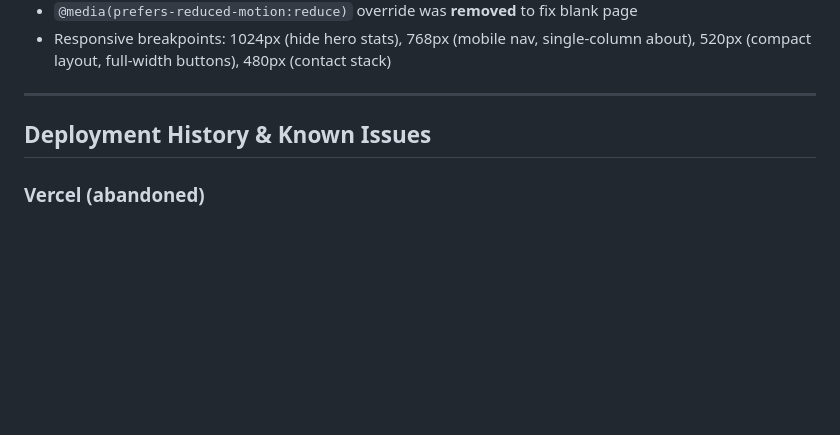
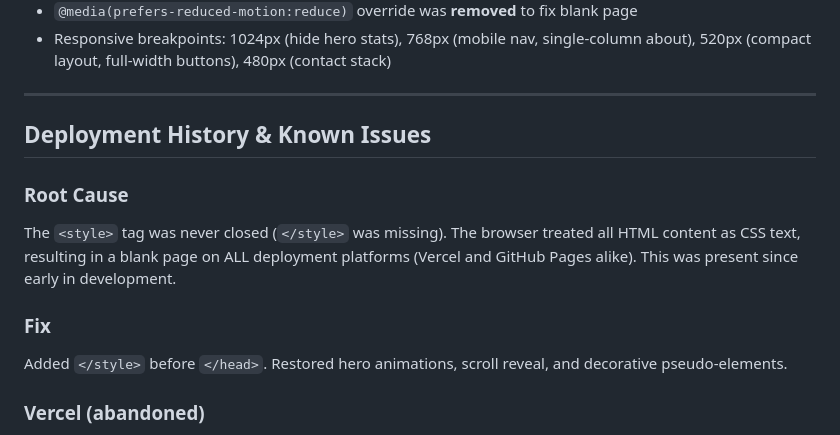
Before and after one commit to ibad2067/portfolio, a Markdown page: AGENTS.md, the part around the change. Rendered like a GitHub page; blank space fills up the shorter version.

Commit message:
Update AGENTS.md with root cause documentation

```diff
--- a/AGENTS.md
+++ b/AGENTS.md
@@ -149,6 +149,12 @@
 ---
 
 ## Deployment History & Known Issues
+### Root Cause
+The `<style>` tag was never closed (`</style>` was missing). The browser treated all HTML content as CSS text, resulting in a blank page on ALL deployment platforms (Vercel and GitHub Pages alike). This was present since early in development.
+
+### Fix
+Added `</style>` before `</head>`. Restored hero animations, scroll reveal, and decorative pseudo-elements.
+
 ### Vercel (abandoned)
 - Project renamed from `portfolio` to `ebad-portfolio`
 - Deployed via `vercel --yes --prod` from CLI
```
